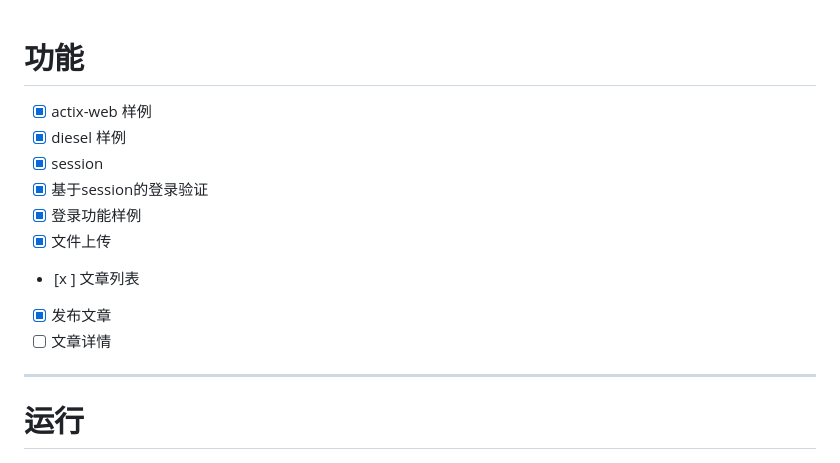
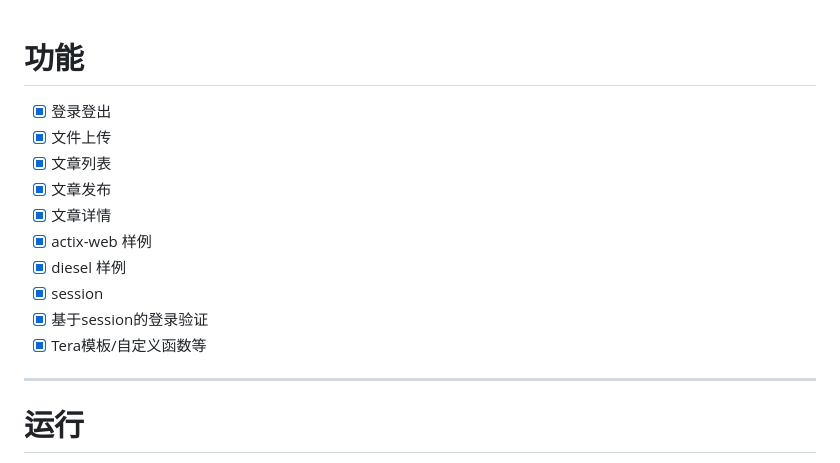
Before and after one commit to TianLangStudio/rust_cms, a Markdown page: README.md, the part around the change. GitHub-like rendering.

```diff
--- a/README.md
+++ b/README.md
@@ -1,13 +1,15 @@
 # 功能
+- [x]  登录登出
+- [x]  文件上传
+- [x]  文章列表
+- [x]  文章发布
+- [x]  文章详情
 - [x]  actix-web 样例
 - [x]  diesel 样例
 - [x]  session
 - [x]  基于session的登录验证
-- [x]  登录功能样例
-- [x]   文件上传
-- [x ]   文章列表
-- [x]   发布文章
-- [ ]   文章详情
+- [x]  Tera模板/自定义函数等
+
 ---
 
 # 运行
```
Also changed, not shown: static/img/qqgroup-keeplearning.png (added), 16 other files.
